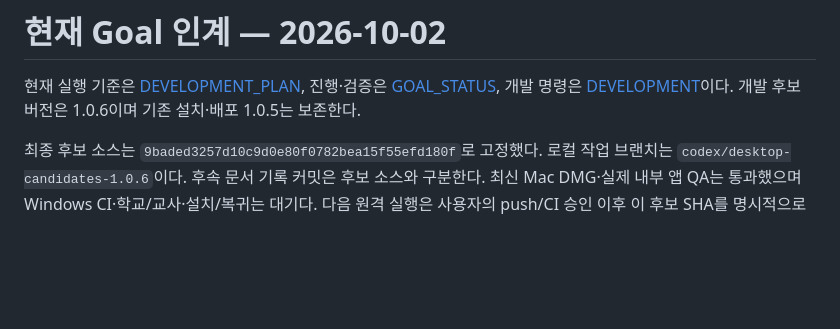
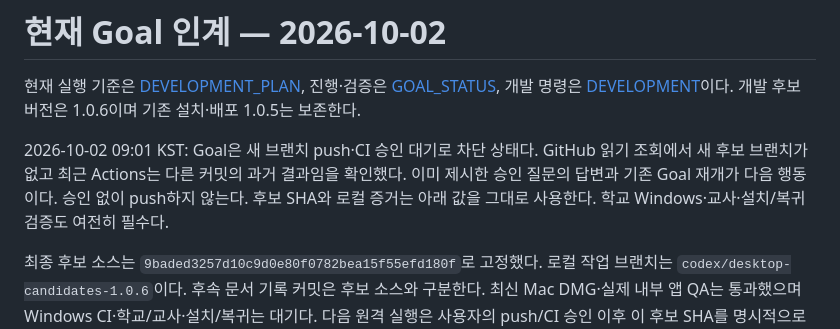
Before and after one commit to piman-code/goedusplit, a Markdown page: docs/HANDOFF.md, the part around the change. Rendered like a GitHub page; blank space fills up the shorter version.

```diff
--- a/docs/HANDOFF.md
+++ b/docs/HANDOFF.md
@@ -1,6 +1,8 @@
 # 현재 Goal 인계 — 2026-10-02
 
 현재 실행 기준은 [DEVELOPMENT_PLAN](DEVELOPMENT_PLAN.md), 진행·검증은 [GOAL_STATUS](GOAL_STATUS.md), 개발 명령은 [DEVELOPMENT](DEVELOPMENT.md)이다. 개발 후보 버전은 1.0.6이며 기존 설치·배포 1.0.5는 보존한다.
+
+2026-10-02 09:01 KST: Goal은 새 브랜치 push·CI 승인 대기로 차단 상태다. GitHub 읽기 조회에서 새 후보 브랜치가 없고 최근 Actions는 다른 커밋의 과거 결과임을 확인했다. 이미 제시한 승인 질문의 답변과 기존 Goal 재개가 다음 행동이다. 승인 없이 push하지 않는다. 후보 SHA와 로컬 증거는 아래 값을 그대로 사용한다. 학교 Windows·교사·설치/복귀 검증도 여전히 필수다.
 
 
 최종 후보 소스는 `9baded3257d10c9d0e80f0782bea15f55efd180f`로 고정했다. 로컬 작업 브랜치는 `codex/desktop-candidates-1.0.6`이다. 후속 문서 기록 커밋은 후보 소스와 구분한다. 최신 Mac DMG·실제 내부 앱 QA는 통과했으며 Windows CI·학교/교사·설치/복귀는 대기다. 다음 원격 실행은 사용자의 push/CI 승인 이후 이 후보 SHA를 명시적으로 checkout한다. 최신 증거와 합성 실기 안내는 [검증 기록](VERIFICATION_20261002.md)·[합성 안내](SYNTHETIC_VALIDATION.md)를 따른다.
```
Also changed, not shown: docs/DEVELOPMENT_PLAN.md (+1 -1 lines), docs/GOAL_STATUS.md (+6 -4 lines).
